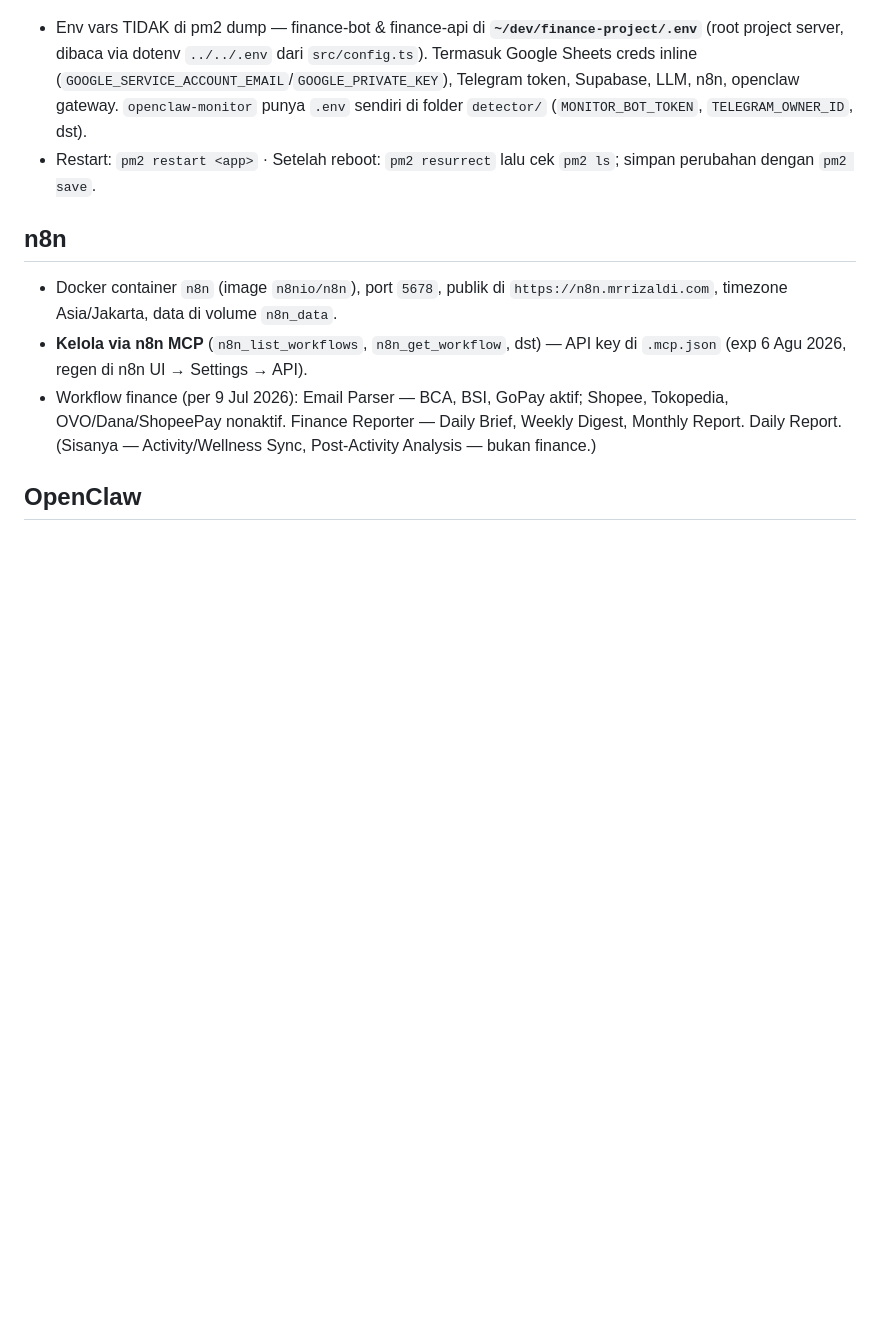
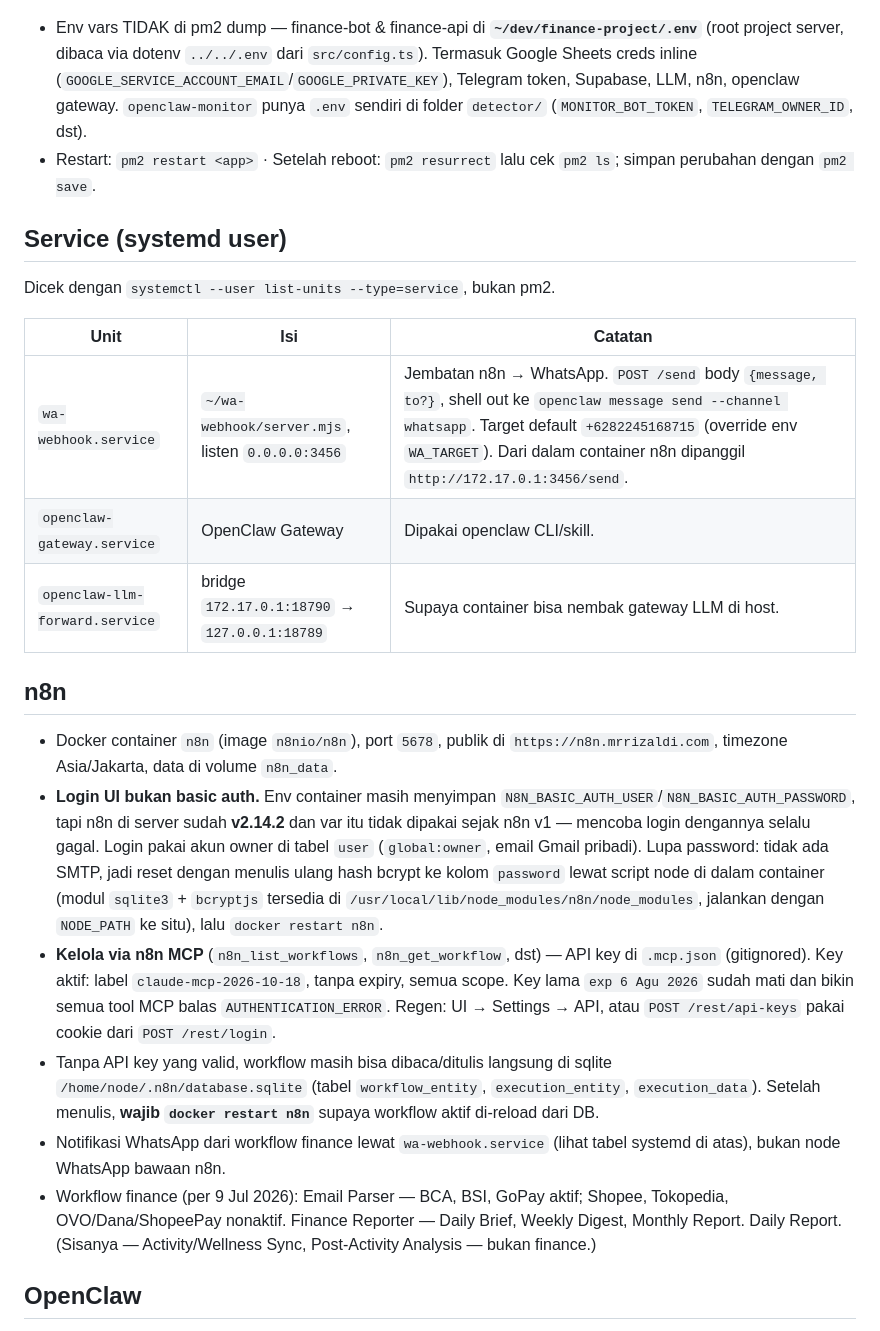
Before and after one commit to mrrizaldi/finance-projects, a Markdown page: SERVER.md, the part around the change. GitHub-like rendering; blank space fills up the shorter version.

Commit message:
docs(server): catat wa-webhook :3456 + login n8n bukan basic auth
Dua lubang di SERVER.md yang bikin debug notif WA BSI mentok:

1. `wa-webhook.service` (systemd user, `~/wa-webhook/server.mjs`, :3456)
   sama sekali tidak tercatat, padahal semua notif WhatsApp workflow
   finance lewat situ. Ditambah tabel "Service (systemd user)" sekalian
   dengan openclaw-gateway + openclaw-llm-forward.
2. Env container masih punya N8N_BASIC_AUTH_USER/PASSWORD, tapi n8n di
   server sudah v2.14.2 — var itu mati sejak n8n v1, jadi login UI selalu
   gagal kalau dicoba pakai itu. Login asli = akun owner di tabel `user`.
   Dicatat juga cara reset hash bcrypt dari dalam container dan cara
   baca/tulis workflow langsung di sqlite waktu API key mati.

Bukti pengamatan di server (18 Okt 2026):

  $ systemctl --user list-units --type=service
    wa-webhook.service   loaded active running WhatsApp Webhook for n8n
  $ ss -ltnp | grep 3456
    LISTEN 0 511 0.0.0.0:3456 users:(("node-MainThread",pid=2031,fd=21))
  $ ps -p 2031 -o cmd=
    node /home/mrrizaldi/wa-webhook/server.mjs
  $ docker exec n8n n8n --version
    2.14.2
  select roleSlug from user -> global:owner (1 baris)

Konteks: bug yang memicu ini — node "Notify WhatsApp" di Email Parser BSI
dan GoPay memakai expression nested `{{ ... {{ ... }} ... }}`, ditolak
parser n8n dengan "ExpressionExtensionError: invalid syntax" (exec 28149,
28147, 28045, 28042, 27951, 27473). Transaksi tetap masuk Supabase, hanya
notif WA yang mati. Sudah dipatch langsung di sqlite ke pola yang dipakai
BCA; `@n8n/tournament` kini PARSE OK untuk 6/6 expression BCA/BSI/GoPay,
dan tes POST /send balas {"ok":true,"messageId":"3EB05A3970BA8C8A557D88"}.

Co-Authored-By: Claude Opus 5 <noreply@anthropic.com>

```diff
--- a/SERVER.md
+++ b/SERVER.md
@@ -30,10 +30,23 @@ export PATH="$PROTO_HOME/shims:$PROTO_HOME/bin:$PROTO_HOME/tools/node/globals/bi
 - Env vars TIDAK di pm2 dump — finance-bot & finance-api di **`~/dev/finance-project/.env`** (root project server, dibaca via dotenv `../../.env` dari `src/config.ts`). Termasuk Google Sheets creds inline (`GOOGLE_SERVICE_ACCOUNT_EMAIL`/`GOOGLE_PRIVATE_KEY`), Telegram token, Supabase, LLM, n8n, openclaw gateway. `openclaw-monitor` punya `.env` sendiri di folder `detector/` (`MONITOR_BOT_TOKEN`, `TELEGRAM_OWNER_ID`, dst).
 - Restart: `pm2 restart <app>` · Setelah reboot: `pm2 resurrect` lalu cek `pm2 ls`; simpan perubahan dengan `pm2 save`.
 
+## Service (systemd user)
+
+Dicek dengan `systemctl --user list-units --type=service`, bukan pm2.
+
+| Unit | Isi | Catatan |
+|------|-----|---------|
+| `wa-webhook.service` | `~/wa-webhook/server.mjs`, listen `0.0.0.0:3456` | Jembatan n8n → WhatsApp. `POST /send` body `{message, to?}`, shell out ke `openclaw message send --channel whatsapp`. Target default `+6282245168715` (override env `WA_TARGET`). Dari dalam container n8n dipanggil `http://172.17.0.1:3456/send`. |
+| `openclaw-gateway.service` | OpenClaw Gateway | Dipakai openclaw CLI/skill. |
+| `openclaw-llm-forward.service` | bridge `172.17.0.1:18790` → `127.0.0.1:18789` | Supaya container bisa nembak gateway LLM di host. |
+
 ## n8n
 
 - Docker container `n8n` (image `n8nio/n8n`), port `5678`, publik di `https://n8n.mrrizaldi.com`, timezone Asia/Jakarta, data di volume `n8n_data`.
-- **Kelola via n8n MCP** (`n8n_list_workflows`, `n8n_get_workflow`, dst) — API key di `.mcp.json` (exp 6 Agu 2026, regen di n8n UI → Settings → API).
+- **Login UI bukan basic auth.** Env container masih menyimpan `N8N_BASIC_AUTH_USER`/`N8N_BASIC_AUTH_PASSWORD`, tapi n8n di server sudah **v2.14.2** dan var itu tidak dipakai sejak n8n v1 — mencoba login dengannya selalu gagal. Login pakai akun owner di tabel `user` (`global:owner`, email Gmail pribadi). Lupa password: tidak ada SMTP, jadi reset dengan menulis ulang hash bcrypt ke kolom `password` lewat script node di dalam container (modul `sqlite3` + `bcryptjs` tersedia di `/usr/local/lib/node_modules/n8n/node_modules`, jalankan dengan `NODE_PATH` ke situ), lalu `docker restart n8n`.
+- **Kelola via n8n MCP** (`n8n_list_workflows`, `n8n_get_workflow`, dst) — API key di `.mcp.json` (gitignored). Key aktif: label `claude-mcp-2026-10-18`, tanpa expiry, semua scope. Key lama `exp 6 Agu 2026` sudah mati dan bikin semua tool MCP balas `AUTHENTICATION_ERROR`. Regen: UI → Settings → API, atau `POST /rest/api-keys` pakai cookie dari `POST /rest/login`.
+- Tanpa API key yang valid, workflow masih bisa dibaca/ditulis langsung di sqlite `/home/node/.n8n/database.sqlite` (tabel `workflow_entity`, `execution_entity`, `execution_data`). Setelah menulis, **wajib `docker restart n8n`** supaya workflow aktif di-reload dari DB.
+- Notifikasi WhatsApp dari workflow finance lewat `wa-webhook.service` (lihat tabel systemd di atas), bukan node WhatsApp bawaan n8n.
 - Workflow finance (per 9 Jul 2026): Email Parser — BCA, BSI, GoPay aktif; Shopee, Tokopedia, OVO/Dana/ShopeePay nonaktif. Finance Reporter — Daily Brief, Weekly Digest, Monthly Report. Daily Report. (Sisanya — Activity/Wellness Sync, Post-Activity Analysis — bukan finance.)
 
 ## OpenClaw
```
